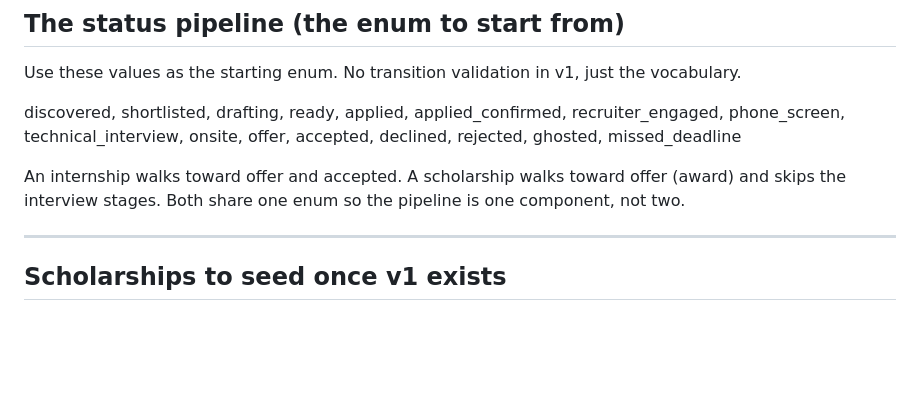
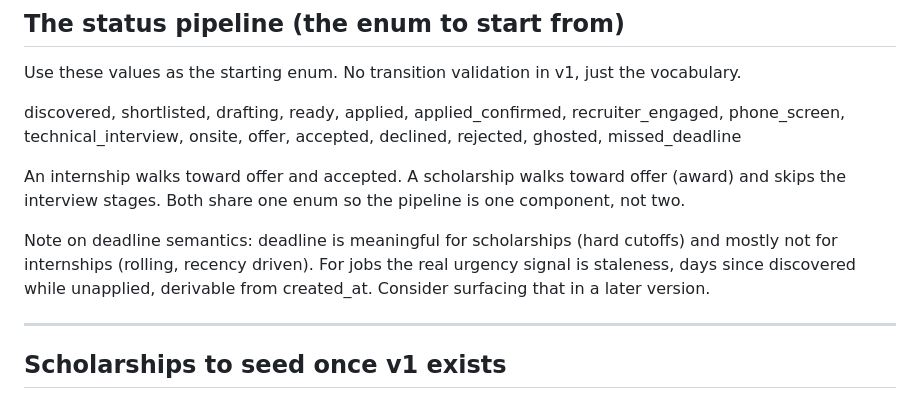
Before and after one commit to Lethanial-Leveille/job-tracker, a Markdown page: docs/vision.md, the part around the change. GitHub-like rendering; blank space fills up the shorter version.

```diff
--- a/docs/vision.md
+++ b/docs/vision.md
@@ -132,6 +132,8 @@ discovered, shortlisted, drafting, ready, applied, applied_confirmed, recruiter_
 
 An internship walks toward offer and accepted. A scholarship walks toward offer (award) and skips the interview stages. Both share one enum so the pipeline is one component, not two.
 
+Note on deadline semantics: deadline is meaningful for scholarships (hard cutoffs) and mostly not for internships (rolling, recency driven). For jobs the real urgency signal is staleness, days since discovered while unapplied, derivable from created_at. Consider surfacing that in a later version.
+
 ---
 
 ## Scholarships to seed once v1 exists
```
